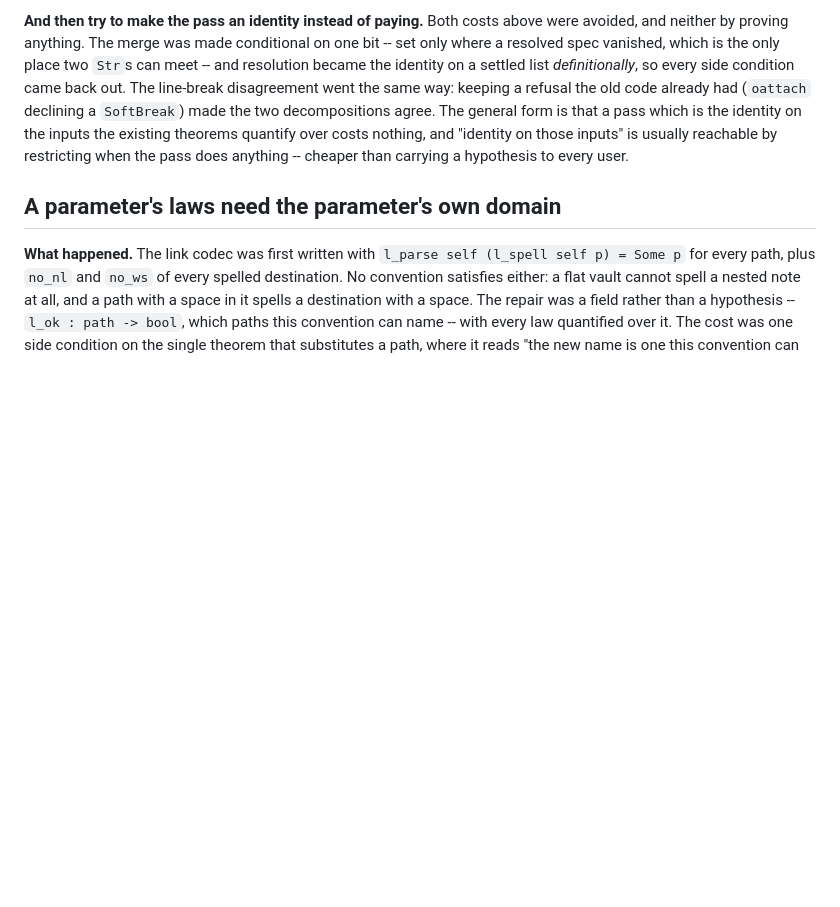
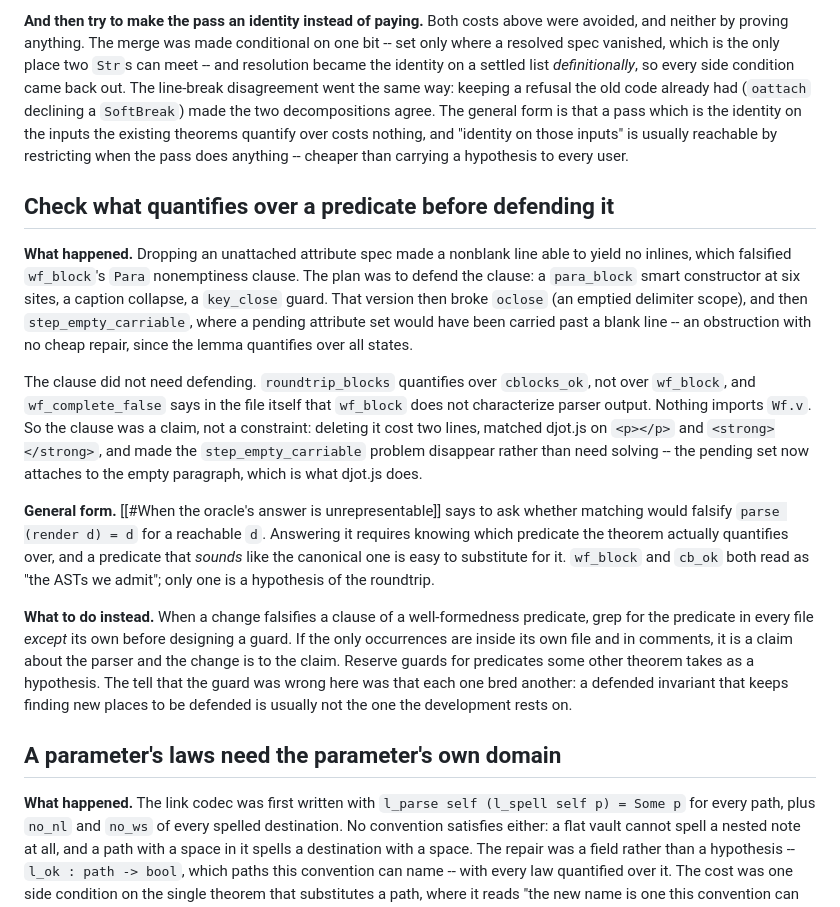
Before and after one commit to hon-gyu/djot.v, a Markdown page: .project/project-engineering-lessons.md, the part around the change. Drawn GitHub-style; blank space fills up the shorter version.

Commit message:
PROJ(lesson): check what quantifies over a predicate before defending it
The `wf_block` clause that fell out of the attribute change looked like
the roundtrip domain and was not.  Defending it cost three guards, a
change to `oclose`, and a false `step_empty_carriable`; deleting it cost
two lines and matched the oracle.  The check that separates the two is a
grep outside the predicate's own file.

Ai-disclosure: ai-generated
Ai-agent: anthropic/claude-opus-5
Claude-Session: https://claude.ai/code/session_01AE3B3Yp7NZ64bXRgEXTJuf

```diff
--- a/.project/project-engineering-lessons.md
+++ b/.project/project-engineering-lessons.md
@@ -458,6 +458,42 @@ nothing, and "identity on those inputs" is usually reachable by
 restricting when the pass does anything -- cheaper than carrying a
 hypothesis to every user.
 
+## Check what quantifies over a predicate before defending it
+
+**What happened.** Dropping an unattached attribute spec made a nonblank
+line able to yield no inlines, which falsified `wf_block`'s `Para`
+nonemptiness clause. The plan was to defend the clause: a `para_block`
+smart constructor at six sites, a caption collapse, a `key_close` guard.
+That version then broke `oclose` (an emptied delimiter scope), and then
+`step_empty_carriable`, where a pending attribute set would have been
+carried past a blank line -- an obstruction with no cheap repair, since
+the lemma quantifies over all states.
+
+The clause did not need defending. `roundtrip_blocks` quantifies over
+`cblocks_ok`, not over `wf_block`, and `wf_complete_false` says in the
+file itself that `wf_block` does not characterize parser output. Nothing
+imports `Wf.v`. So the clause was a claim, not a constraint: deleting it
+cost two lines, matched djot.js on `<p></p>` and `<strong></strong>`,
+and made the `step_empty_carriable` problem disappear rather than need
+solving -- the pending set now attaches to the empty paragraph, which is
+what djot.js does.
+
+**General form.** [[#When the oracle's answer is unrepresentable]] says
+to ask whether matching would falsify `parse (render d) = d` for a
+reachable `d`. Answering it requires knowing which predicate the theorem
+actually quantifies over, and a predicate that *sounds* like the
+canonical one is easy to substitute for it. `wf_block` and `cb_ok` both
+read as "the ASTs we admit"; only one is a hypothesis of the roundtrip.
+
+**What to do instead.** When a change falsifies a clause of a
+well-formedness predicate, grep for the predicate in every file *except*
+its own before designing a guard. If the only occurrences are inside its
+own file and in comments, it is a claim about the parser and the change
+is to the claim. Reserve guards for predicates some other theorem takes
+as a hypothesis. The tell that the guard was wrong here was that each
+one bred another: a defended invariant that keeps finding new places to
+be defended is usually not the one the development rests on.
+
 ## A parameter's laws need the parameter's own domain
 
 **What happened.** The link codec was first written with
```
